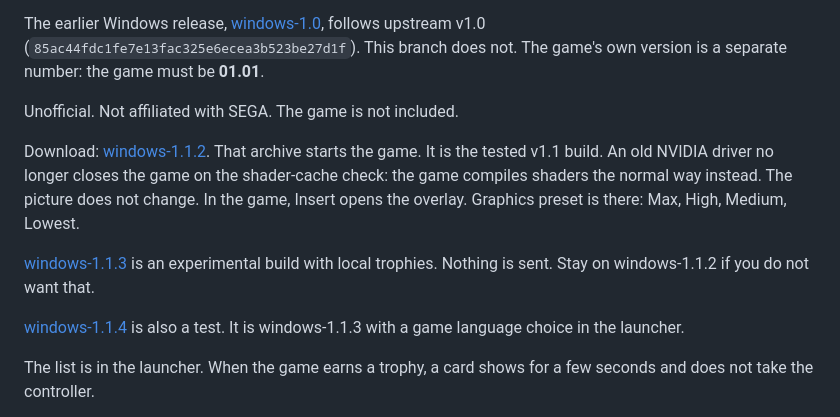
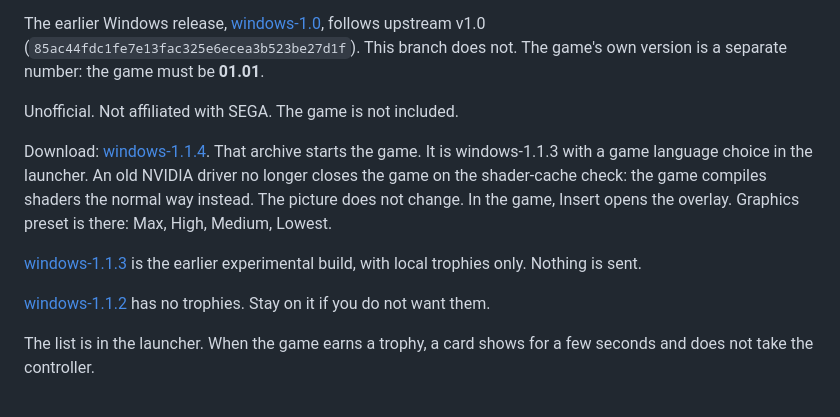
Before and after one commit to DiamondDogz/Sakura-Wars-PS4RT-Windows, a Markdown page: README.md, the part around the change. Drawn GitHub-style.

Commit message:
Point the README at windows-1.1.4 as the release to download.

```diff
--- a/README.md
+++ b/README.md
@@ -8,11 +8,11 @@ The earlier Windows release, [windows-1.0](https://github.com/DiamondDogz/Sakura
 
 Unofficial. Not affiliated with SEGA. The game is not included.
 
-Download: [windows-1.1.2](https://github.com/DiamondDogz/Sakura-Wars-PS4RT-Windows/releases/tag/windows-1.1.2). That archive starts the game. It is the tested v1.1 build. An old NVIDIA driver no longer closes the game on the shader-cache check: the game compiles shaders the normal way instead. The picture does not change. In the game, Insert opens the overlay. Graphics preset is there: Max, High, Medium, Lowest.
+Download: [windows-1.1.4](https://github.com/DiamondDogz/Sakura-Wars-PS4RT-Windows/releases/tag/windows-1.1.4). That archive starts the game. It is windows-1.1.3 with a game language choice in the launcher. An old NVIDIA driver no longer closes the game on the shader-cache check: the game compiles shaders the normal way instead. The picture does not change. In the game, Insert opens the overlay. Graphics preset is there: Max, High, Medium, Lowest.
 
-[windows-1.1.3](https://github.com/DiamondDogz/Sakura-Wars-PS4RT-Windows/releases/tag/windows-1.1.3) is an experimental build with local trophies. Nothing is sent. Stay on windows-1.1.2 if you do not want that.
+[windows-1.1.3](https://github.com/DiamondDogz/Sakura-Wars-PS4RT-Windows/releases/tag/windows-1.1.3) is the earlier experimental build, with local trophies only. Nothing is sent.
 
-[windows-1.1.4](https://github.com/DiamondDogz/Sakura-Wars-PS4RT-Windows/releases/tag/windows-1.1.4) is also a test. It is windows-1.1.3 with a game language choice in the launcher.
+[windows-1.1.2](https://github.com/DiamondDogz/Sakura-Wars-PS4RT-Windows/releases/tag/windows-1.1.2) has no trophies. Stay on it if you do not want them.
 
 The list is in the launcher. When the game earns a trophy, a card shows for a few seconds and does not take the controller.
 
```
Also changed, not shown: README.fr.md (+3 -3 lines), grok.md (+2 -2 lines).
